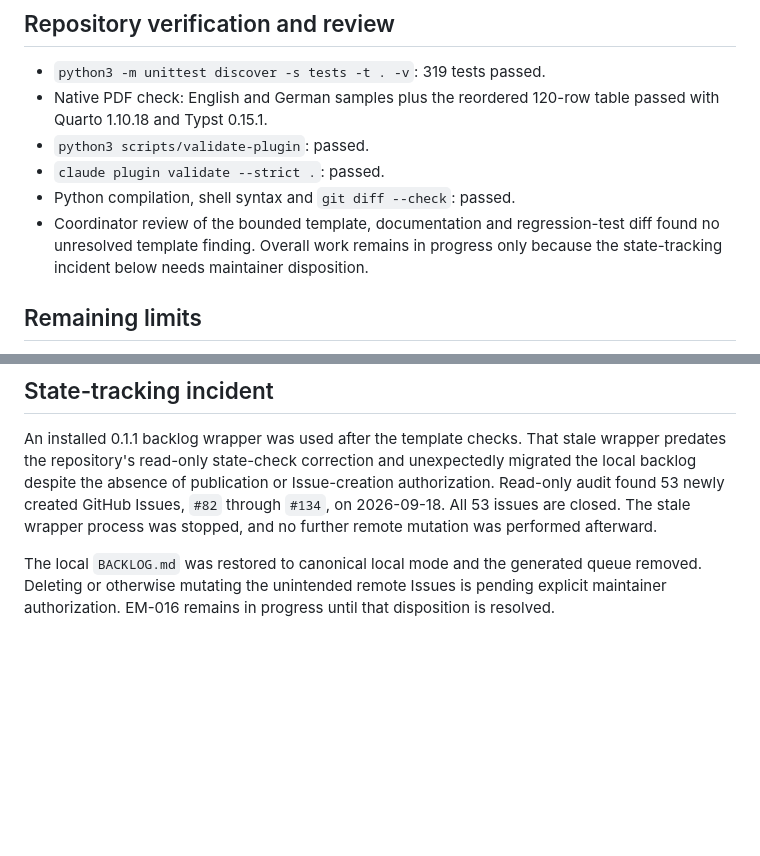
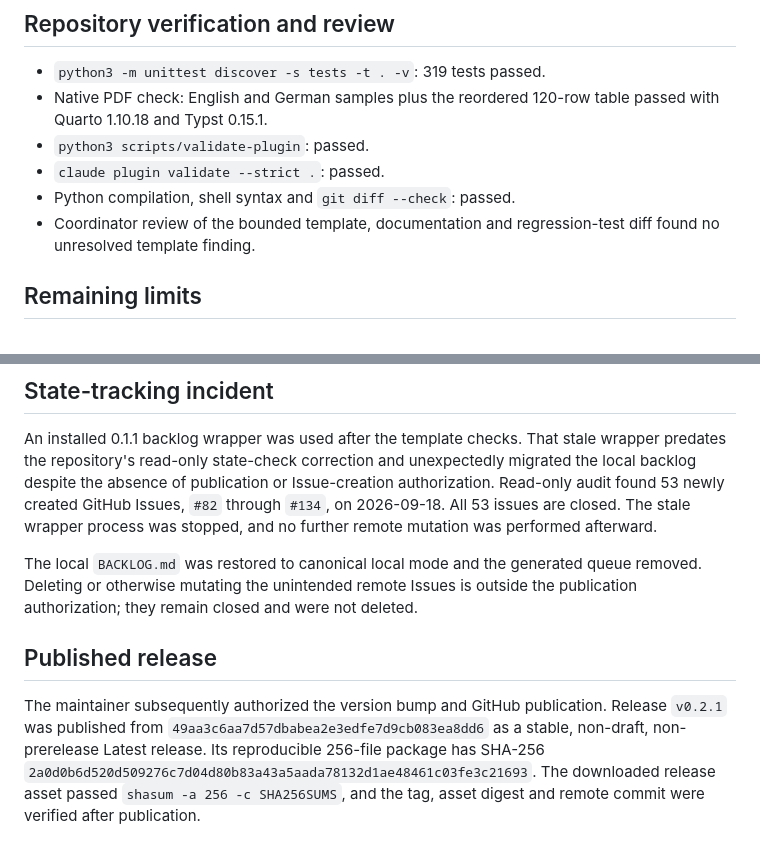
Before and after one commit to phense/engineering-method, a Markdown page: docs/verification/EM-016-pdf-design.md, 2 parts joined by grey strips. GitHub-like rendering; blank space fills up the shorter version.

Commit message:
docs: record v0.2.1 publication

```diff
--- a/docs/verification/EM-016-pdf-design.md
+++ b/docs/verification/EM-016-pdf-design.md
@@ -66,8 +66,7 @@ evidence, not a claim that arbitrary future content will fit without review.
 - `claude plugin validate --strict .`: passed.
 - Python compilation, shell syntax and `git diff --check`: passed.
 - Coordinator review of the bounded template, documentation and regression-test
-  diff found no unresolved template finding. Overall work remains in progress
-  only because the state-tracking incident below needs maintainer disposition.
+  diff found no unresolved template finding.
 
 ## Remaining limits
 
@@ -90,5 +89,14 @@ afterward.
 
 The local `BACKLOG.md` was restored to canonical local mode and the generated
 queue removed. Deleting or otherwise mutating the unintended remote Issues is
-pending explicit maintainer authorization. EM-016 remains in progress until
-that disposition is resolved.
+outside the publication authorization; they remain closed and were not deleted.
+
+## Published release
+
+The maintainer subsequently authorized the version bump and GitHub publication.
+Release `v0.2.1` was published from `49aa3c6aa7d57dbabea2e3edfe7d9cb083ea8dd6`
+as a stable, non-draft, non-prerelease Latest release. Its reproducible 256-file
+package has SHA-256
+`2a0d0b6d520d509276c7d04d80b83a43a5aada78132d1ae48461c03fe3c21693`.
+The downloaded release asset passed `shasum -a 256 -c SHA256SUMS`, and the tag,
+asset digest and remote commit were verified after publication.
```
Also changed, not shown: BACKLOG.md (+3 -3 lines).
